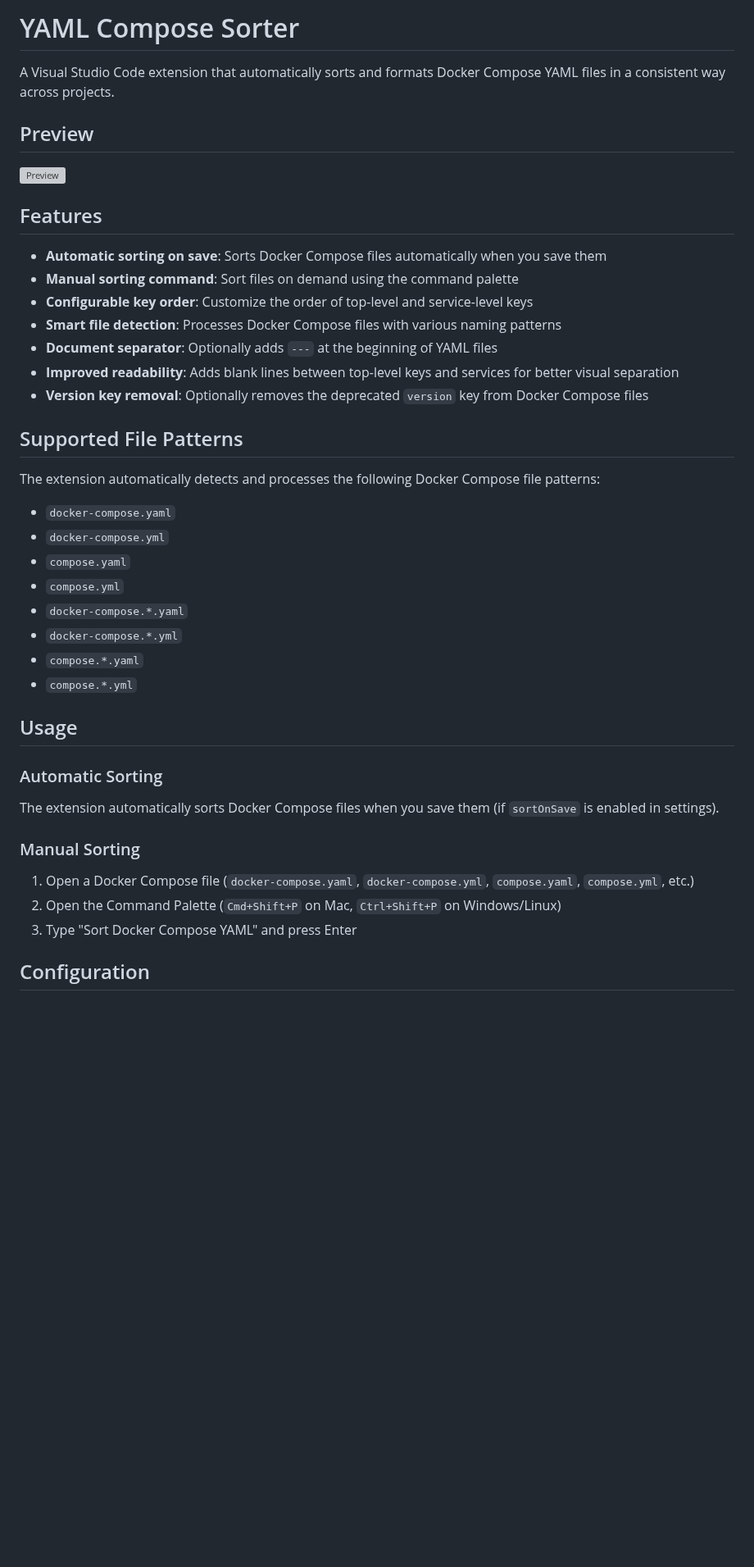
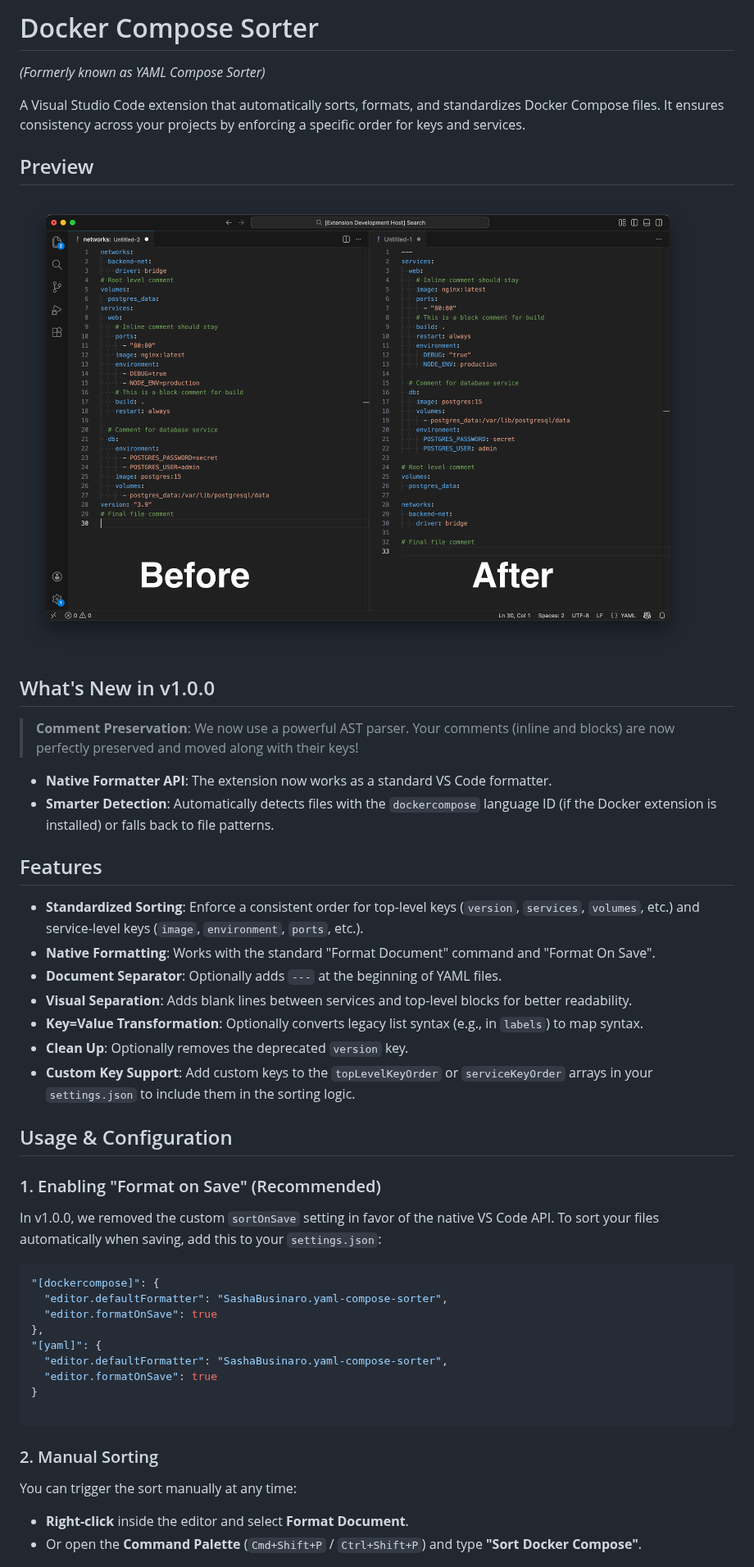
Before and after one commit to SashaBusinaro/yaml-compose-sorter, a Markdown page: README.md, the part around one of its changes. Shown at 82% size. Rendered like a GitHub page; pictures changed too: images/example.png (added); blank space fills up the shorter version; grey boxes are pictures that could not be loaded.

````diff
--- a/README.md
+++ b/README.md
@@ -1,45 +1,52 @@
-# YAML Compose Sorter
+# Docker Compose Sorter
 
-A Visual Studio Code extension that automatically sorts and formats Docker Compose YAML files in a consistent way across projects.
+*(Formerly known as YAML Compose Sorter)*
+
+A Visual Studio Code extension that automatically sorts, formats, and standardizes Docker Compose files. It ensures consistency across your projects by enforcing a specific order for keys and services.
 
 ## Preview
 
-![Preview](images/preview.gif)
+![Example](images/example.png)
+
+## What's New in v1.0.0
+
+> **Comment Preservation**: We now use a powerful AST parser. Your comments (inline and blocks) are now perfectly preserved and moved along with their keys!
+- **Native Formatter API**: The extension now works as a standard VS Code formatter.
+- **Smarter Detection**: Automatically detects files with the `dockercompose` language ID (if the Docker extension is installed) or falls back to file patterns.
 
 ## Features
 
-- **Automatic sorting on save**: Sorts Docker Compose files automatically when you save them
-- **Manual sorting command**: Sort files on demand using the command palette
-- **Configurable key order**: Customize the order of top-level and service-level keys
-- **Smart file detection**: Processes Docker Compose files with various naming patterns
-- **Document separator**: Optionally adds `---` at the beginning of YAML files
-- **Improved readability**: Adds blank lines between top-level keys and services for better visual separation
-- **Version key removal**: Optionally removes the deprecated `version` key from Docker Compose files
+- **Standardized Sorting**: Enforce a consistent order for top-level keys (`version`, `services`, `volumes`, etc.) and service-level keys (`image`, `environment`, `ports`, etc.).
+- **Native Formatting**: Works with the standard "Format Document" command and "Format On Save".
+- **Document Separator**: Optionally adds `---` at the beginning of YAML files.
+- **Visual Separation**: Adds blank lines between services and top-level blocks for better readability.
+- **Key=Value Transformation**: Optionally converts legacy list syntax (e.g., in `labels`) to map syntax.
+- **Clean Up**: Optionally removes the deprecated `version` key.
+- **Custom Key Support**: Add custom keys to the `topLevelKeyOrder` or `serviceKeyOrder` arrays in your `settings.json` to include them in the sorting logic.
 
-## Supported File Patterns
 
-The extension automatically detects and processes the following Docker Compose file patterns:
+## Usage & Configuration
 
-- `docker-compose.yaml`
-- `docker-compose.yml`
-- `compose.yaml`
-- `compose.yml`
-- `docker-compose.*.yaml`
-- `docker-compose.*.yml`
-- `compose.*.yaml`
-- `compose.*.yml`
+### 1. Enabling "Format on Save" (Recommended)
 
-## Usage
+In v1.0.0, we removed the custom `sortOnSave` setting in favor of the native VS Code API. To sort your files automatically when saving, add this to your `settings.json`:
 
-### Automatic Sorting
+```json
+"[dockercompose]": {
+  "editor.defaultFormatter": "SashaBusinaro.yaml-compose-sorter",
+  "editor.formatOnSave": true
+},
+"[yaml]": {
+  "editor.defaultFormatter": "SashaBusinaro.yaml-compose-sorter",
+  "editor.formatOnSave": true
+}
 
-The extension automatically sorts Docker Compose files when you save them (if `sortOnSave` is enabled in settings).
+```
 
-### Manual Sorting
+### 2. Manual Sorting
 
-1. Open a Docker Compose file (`docker-compose.yaml`, `docker-compose.yml`, `compose.yaml`, `compose.yml`, etc.)
-2. Open the Command Palette (`Cmd+Shift+P` on Mac, `Ctrl+Shift+P` on Windows/Linux)
-3. Type "Sort Docker Compose YAML" and press Enter
+You can trigger the sort manually at any time:
 
-## Configuration
+* **Right-click** inside the editor and select **Format Document**.
+* Or open the **Command Palette** (`Cmd+Shift+P` / `Ctrl+Shift+P`) and type **"Sort Docker Compose"**.
 
````
Also changed, not shown: other parts of README.md (+36 -26 lines), CHANGELOG.md (+22 -29 lines), images/logo.png (added), 9 other files.
